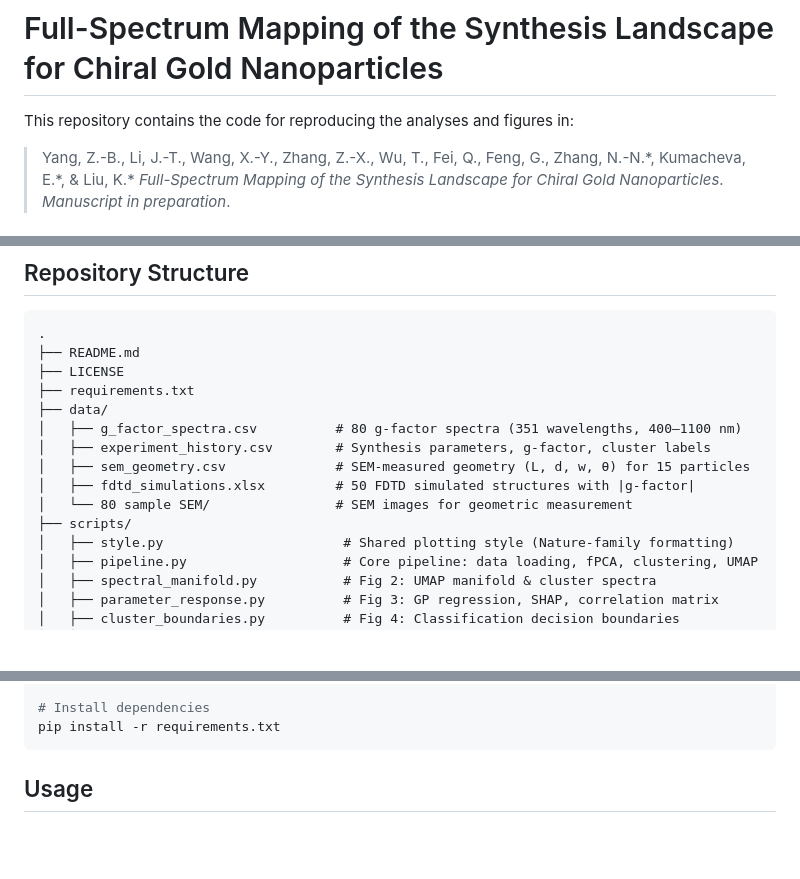
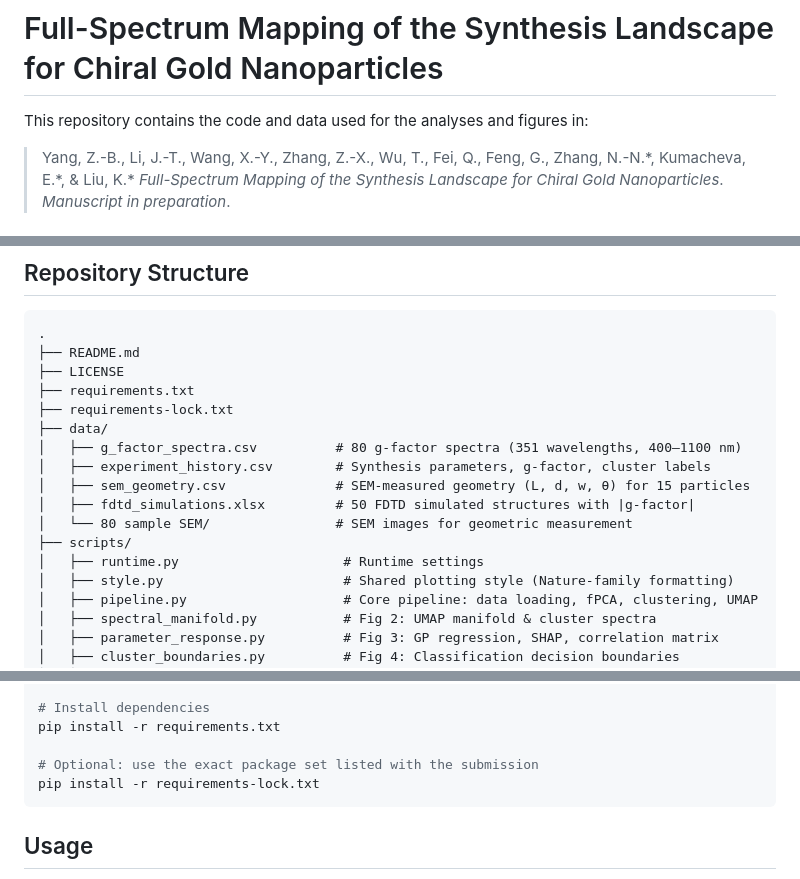
Before and after one commit to wei-rui499/Full-Spectrum-Mapping-of-the-Synthesis-Landscape-for-Chiral-Gold-Nanoparticles, a Markdown page: README.md, 3 parts joined by grey strips. GitHub-like rendering; blank space fills up the shorter version.

````diff
--- a/README.md
+++ b/README.md
@@ -1,6 +1,6 @@
 # Full-Spectrum Mapping of the Synthesis Landscape for Chiral Gold Nanoparticles
 
-This repository contains the code for reproducing the analyses and figures in:
+This repository contains the code and data used for the analyses and figures in:
 
 > Yang, Z.-B., Li, J.-T., Wang, X.-Y., Zhang, Z.-X., Wu, T., Fei, Q., Feng, G., Zhang, N.-N.\*, Kumacheva, E.\*, & Liu, K.\* *Full-Spectrum Mapping of the Synthesis Landscape for Chiral Gold Nanoparticles*. *Manuscript in preparation*.
 
@@ -15,6 +15,7 @@ Chiral plasmonic nanoparticles show strong chiroptical activity, but their synth
 ├── README.md
 ├── LICENSE
 ├── requirements.txt
+├── requirements-lock.txt
 ├── data/
 │   ├── g_factor_spectra.csv          # 80 g-factor spectra (351 wavelengths, 400–1100 nm)
 │   ├── experiment_history.csv        # Synthesis parameters, g-factor, cluster labels
@@ -22,6 +23,7 @@ Chiral plasmonic nanoparticles show strong chiroptical activity, but their synth
 │   ├── fdtd_simulations.xlsx         # 50 FDTD simulated structures with |g-factor|
 │   └── 80 sample SEM/                # SEM images for geometric measurement
 ├── scripts/
+│   ├── runtime.py                     # Runtime settings
 │   ├── style.py                       # Shared plotting style (Nature-family formatting)
 │   ├── pipeline.py                    # Core pipeline: data loading, fPCA, clustering, UMAP
 │   ├── spectral_manifold.py           # Fig 2: UMAP manifold & cluster spectra
@@ -50,6 +52,9 @@ source venv/bin/activate  # Linux/Mac
 
 # Install dependencies
 pip install -r requirements.txt
+
+# Optional: use the exact package set listed with the submission
+pip install -r requirements-lock.txt
 ```
 
 ## Usage
````
Also changed, not shown: other parts of README.md (+1 -1 lines).
